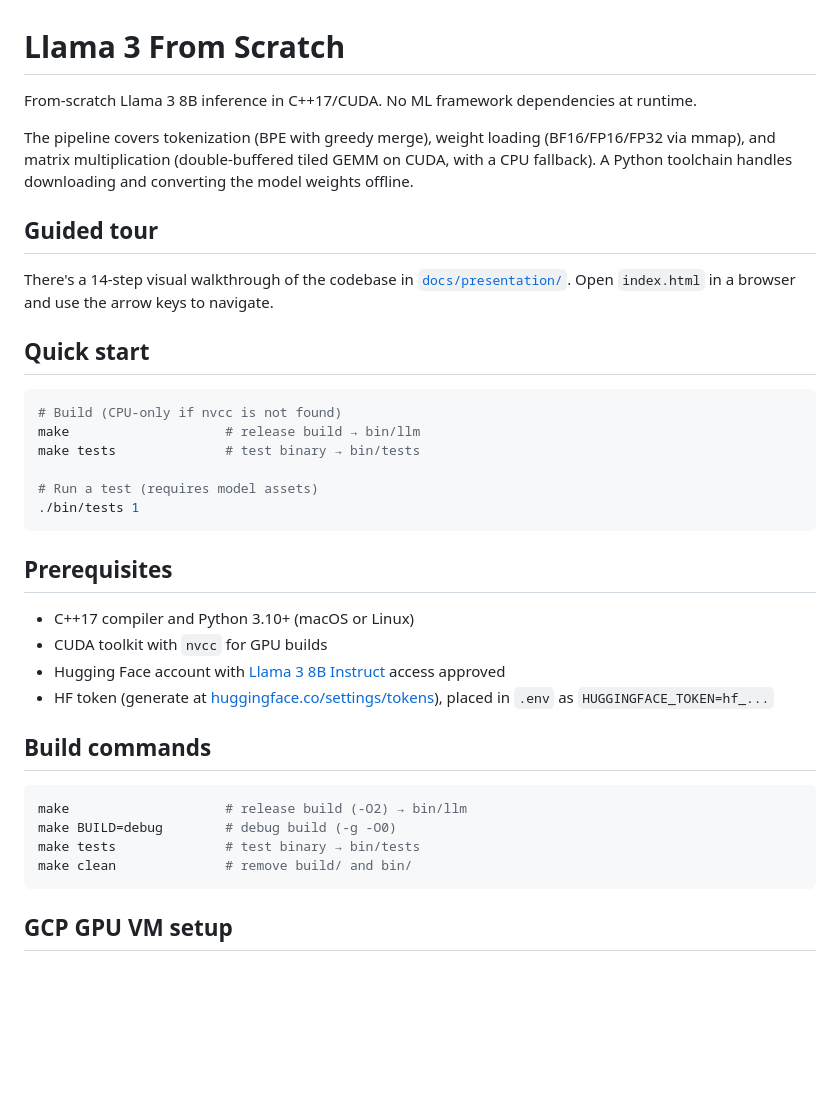
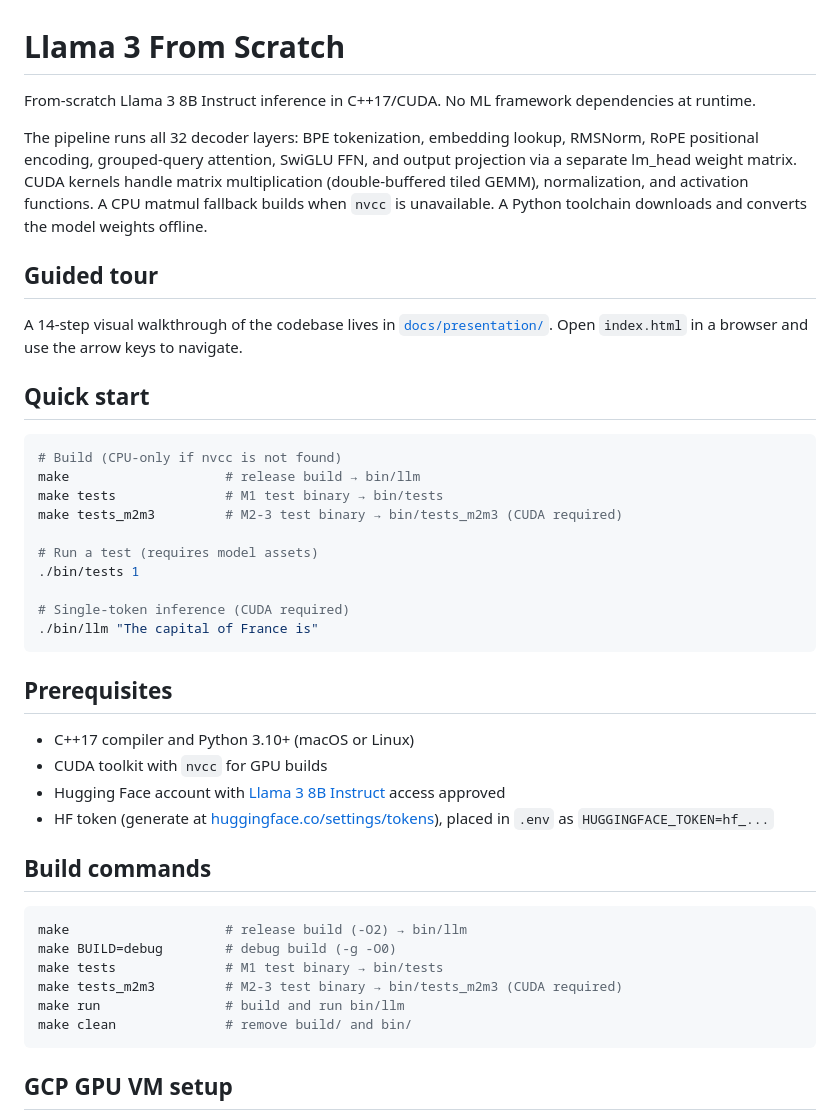
Before and after one commit to timezyme/llama3-from-scratch, a Markdown page: README.md, the part around one of its changes. Drawn GitHub-style; blank space fills up the shorter version.

````diff
--- a/README.md
+++ b/README.md
@@ -1,22 +1,26 @@
 # Llama 3 From Scratch
 
-From-scratch Llama 3 8B inference in C++17/CUDA. No ML framework dependencies at runtime.
+From-scratch Llama 3 8B Instruct inference in C++17/CUDA. No ML framework dependencies at runtime.
 
-The pipeline covers tokenization (BPE with greedy merge), weight loading (BF16/FP16/FP32 via mmap), and matrix multiplication (double-buffered tiled GEMM on CUDA, with a CPU fallback). A Python toolchain handles downloading and converting the model weights offline.
+The pipeline runs all 32 decoder layers: BPE tokenization, embedding lookup, RMSNorm, RoPE positional encoding, grouped-query attention, SwiGLU FFN, and output projection via a separate lm_head weight matrix. CUDA kernels handle matrix multiplication (double-buffered tiled GEMM), normalization, and activation functions. A CPU matmul fallback builds when `nvcc` is unavailable. A Python toolchain downloads and converts the model weights offline.
 
 ## Guided tour
 
-There's a 14-step visual walkthrough of the codebase in [`docs/presentation/`](docs/presentation/index.html). Open `index.html` in a browser and use the arrow keys to navigate.
+A 14-step visual walkthrough of the codebase lives in [`docs/presentation/`](docs/presentation/index.html). Open `index.html` in a browser and use the arrow keys to navigate.
 
 ## Quick start
 
 ```bash
 # Build (CPU-only if nvcc is not found)
 make                    # release build → bin/llm
-make tests              # test binary → bin/tests
+make tests              # M1 test binary → bin/tests
+make tests_m2m3         # M2-3 test binary → bin/tests_m2m3 (CUDA required)
 
 # Run a test (requires model assets)
 ./bin/tests 1
+
+# Single-token inference (CUDA required)
+./bin/llm "The capital of France is"
 ```
 
 ## Prerequisites
@@ -31,7 +35,9 @@ make tests              # test binary → bin/tests
 ```bash
 make                    # release build (-O2) → bin/llm
 make BUILD=debug        # debug build (-g -O0)
-make tests              # test binary → bin/tests
+make tests              # M1 test binary → bin/tests
+make tests_m2m3         # M2-3 test binary → bin/tests_m2m3 (CUDA required)
+make run                # build and run bin/llm
 make clean              # remove build/ and bin/
 ```
 
````
Also changed, not shown: other parts of README.md (+44 -16 lines).
